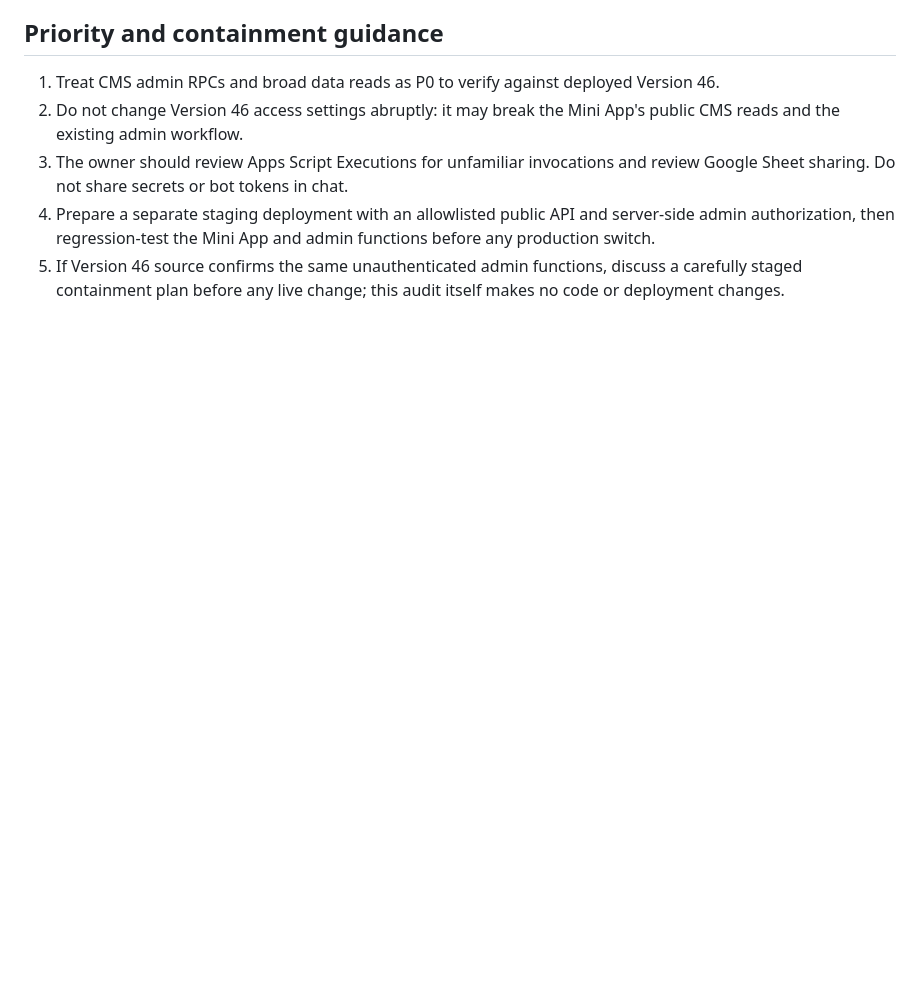
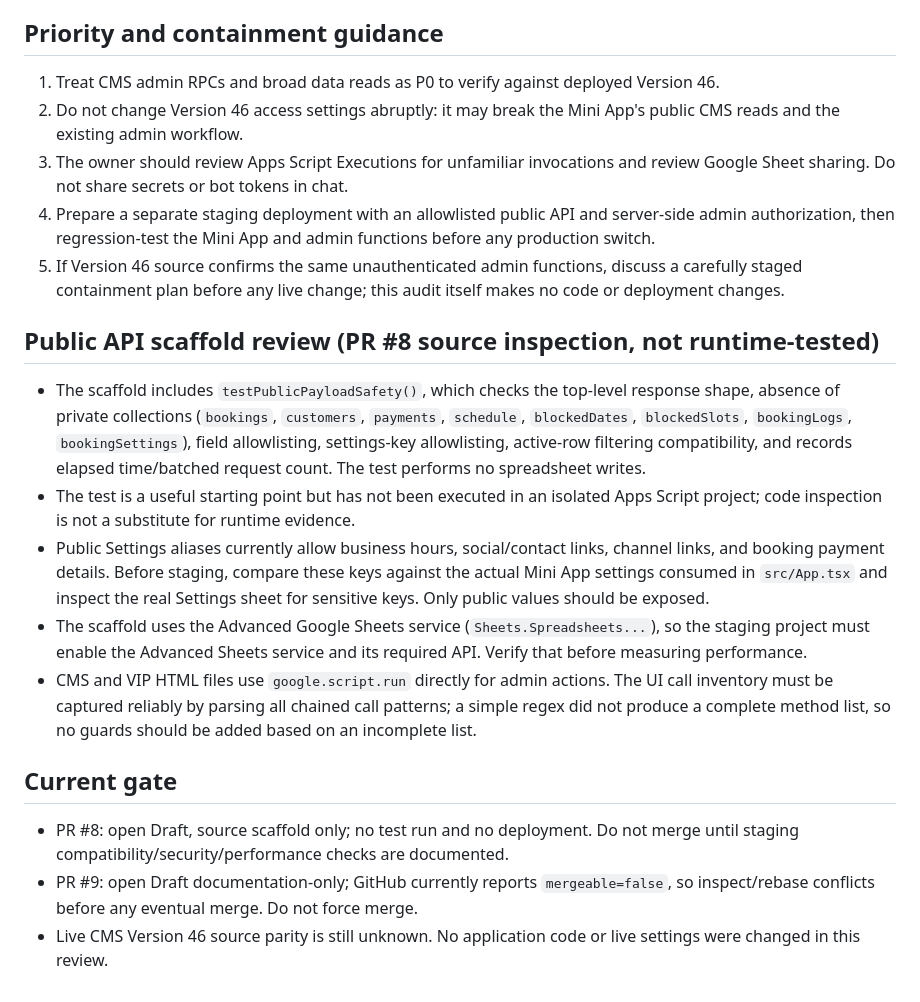
Before and after one commit to kaenatchi/Kaenatchi-CMS, a Markdown page: SECURITY_ADMIN_DASHBOARD_AUDIT.md, the part around the change. Rendered like a GitHub page; blank space fills up the shorter version.

Commit message:
docs: record public API test coverage and staging gates

```diff
--- a/SECURITY_ADMIN_DASHBOARD_AUDIT.md
+++ b/SECURITY_ADMIN_DASHBOARD_AUDIT.md
@@ -103,3 +103,15 @@ Source review does not reveal the access settings of the currently deployed Apps
 3. The owner should review Apps Script Executions for unfamiliar invocations and review Google Sheet sharing. Do not share secrets or bot tokens in chat.
 4. Prepare a separate staging deployment with an allowlisted public API and server-side admin authorization, then regression-test the Mini App and admin functions before any production switch.
 5. If Version 46 source confirms the same unauthenticated admin functions, discuss a carefully staged containment plan before any live change; this audit itself makes no code or deployment changes.
+
+## Public API scaffold review (PR #8 source inspection, not runtime-tested)
+- The scaffold includes `testPublicPayloadSafety()`, which checks the top-level response shape, absence of private collections (`bookings`, `customers`, `payments`, `schedule`, `blockedDates`, `blockedSlots`, `bookingLogs`, `bookingSettings`), field allowlisting, settings-key allowlisting, active-row filtering compatibility, and records elapsed time/batched request count. The test performs no spreadsheet writes.
+- The test is a useful starting point but has not been executed in an isolated Apps Script project; code inspection is not a substitute for runtime evidence.
+- Public Settings aliases currently allow business hours, social/contact links, channel links, and booking payment details. Before staging, compare these keys against the actual Mini App settings consumed in `src/App.tsx` and inspect the real Settings sheet for sensitive keys. Only public values should be exposed.
+- The scaffold uses the Advanced Google Sheets service (`Sheets.Spreadsheets...`), so the staging project must enable the Advanced Sheets service and its required API. Verify that before measuring performance.
+- CMS and VIP HTML files use `google.script.run` directly for admin actions. The UI call inventory must be captured reliably by parsing all chained call patterns; a simple regex did not produce a complete method list, so no guards should be added based on an incomplete list.
+
+## Current gate
+- PR #8: open Draft, source scaffold only; no test run and no deployment. Do not merge until staging compatibility/security/performance checks are documented.
+- PR #9: open Draft documentation-only; GitHub currently reports `mergeable=false`, so inspect/rebase conflicts before any eventual merge. Do not force merge.
+- Live CMS Version 46 source parity is still unknown. No application code or live settings were changed in this review.
```
